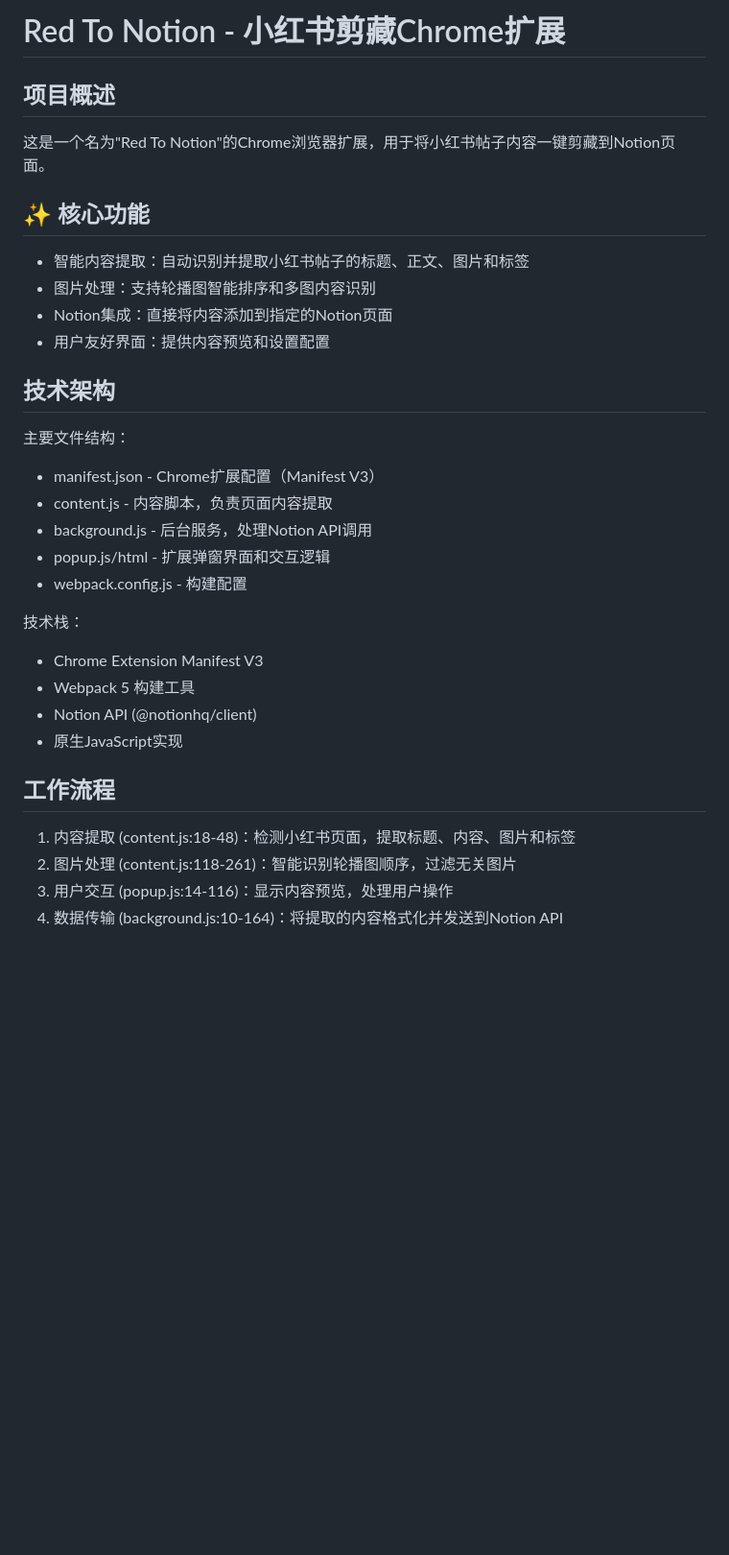
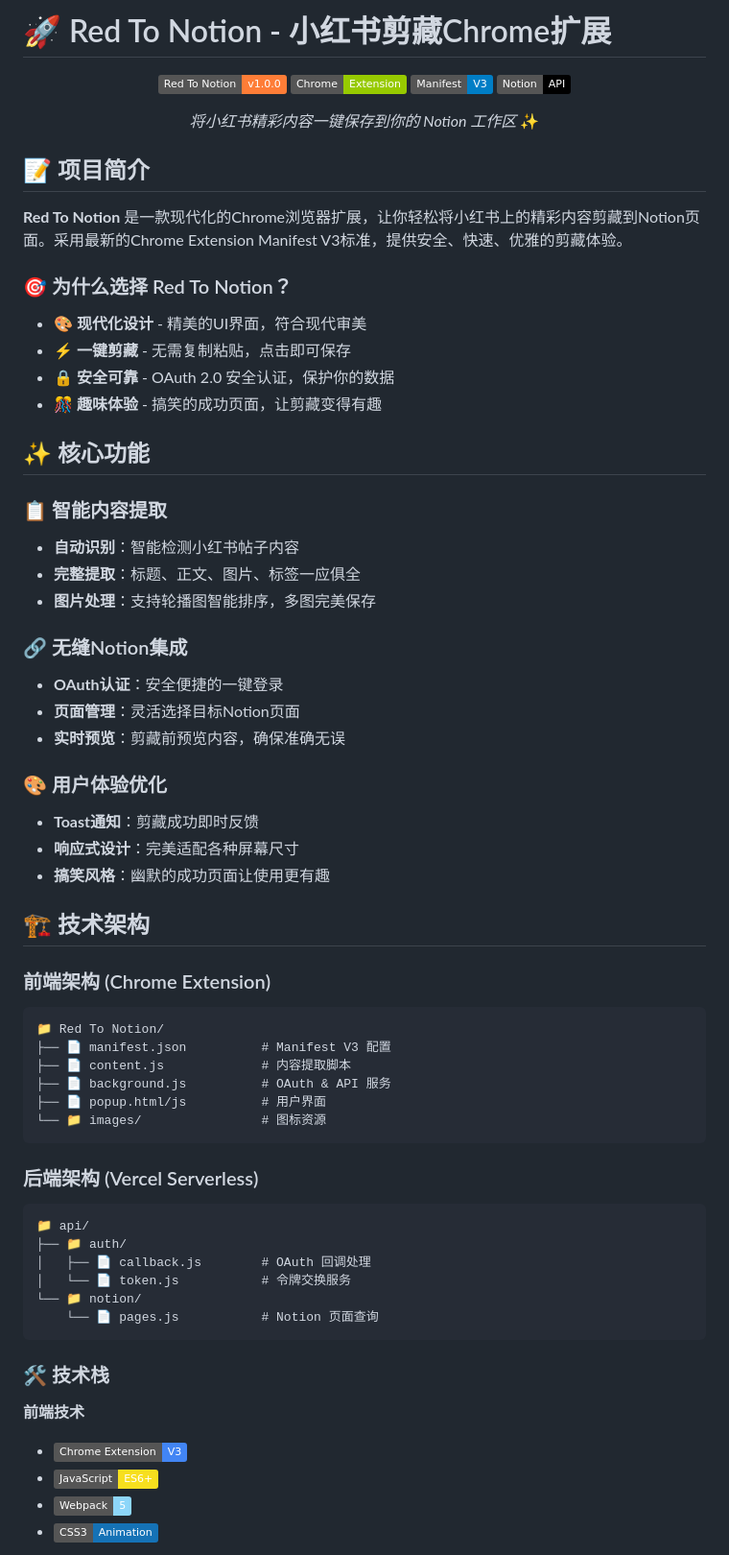
Before and after one commit to vip-xman/Red-to-Notion, a Markdown page: README.md, the part around one of its changes. Shown at 96% size. Drawn GitHub-style; badges without logos; blank space fills up the shorter version.

````diff
--- a/README.md
+++ b/README.md
@@ -1,31 +1,71 @@
-# Red To Notion - 小红书剪藏Chrome扩展
+# 🚀 Red To Notion - 小红书剪藏Chrome扩展
 
-## 项目概述
+<div align="center">
 
-  这是一个名为"Red To Notion"的Chrome浏览器扩展，用于将小红书帖子内容一键剪藏到Notion页面。
+![Red To Notion](https://img.shields.io/badge/Red%20To%20Notion-v1.0.0-orange)
+![Chrome Extension](https://img.shields.io/badge/Chrome-Extension-green)
+![Manifest V3](https://img.shields.io/badge/Manifest-V3-blue)
+![Notion API](https://img.shields.io/badge/Notion-API-black)
+
+*将小红书精彩内容一键保存到你的 Notion 工作区* ✨
+
+</div>
+
+## 📝 项目简介
+
+**Red To Notion** 是一款现代化的Chrome浏览器扩展，让你轻松将小红书上的精彩内容剪藏到Notion页面。采用最新的Chrome Extension Manifest V3标准，提供安全、快速、优雅的剪藏体验。
+
+### 🎯 为什么选择 Red To Notion？
+
+- **🎨 现代化设计** - 精美的UI界面，符合现代审美
+- **⚡ 一键剪藏** - 无需复制粘贴，点击即可保存
+- **🔒 安全可靠** - OAuth 2.0 安全认证，保护你的数据
+- **🎊 趣味体验** - 搞笑的成功页面，让剪藏变得有趣
 
 ## ✨ 核心功能
-- 智能内容提取：自动识别并提取小红书帖子的标题、正文、图片和标签
-- 图片处理：支持轮播图智能排序和多图内容识别
-- Notion集成：直接将内容添加到指定的Notion页面
-- 用户友好界面：提供内容预览和设置配置
 
-## 技术架构
-主要文件结构：
-- manifest.json - Chrome扩展配置（Manifest V3）
-- content.js - 内容脚本，负责页面内容提取
-- background.js - 后台服务，处理Notion API调用
-- popup.js/html - 扩展弹窗界面和交互逻辑
-- webpack.config.js - 构建配置
+### 📋 智能内容提取
+- **自动识别**：智能检测小红书帖子内容
+- **完整提取**：标题、正文、图片、标签一应俱全
+- **图片处理**：支持轮播图智能排序，多图完美保存
 
-技术栈：
-- Chrome Extension Manifest V3
-- Webpack 5 构建工具
-- Notion API (@notionhq/client)
-- 原生JavaScript实现
+### 🔗 无缝Notion集成
+- **OAuth认证**：安全便捷的一键登录
+- **页面管理**：灵活选择目标Notion页面
+- **实时预览**：剪藏前预览内容，确保准确无误
 
-## 工作流程
-1. 内容提取 (content.js:18-48)：检测小红书页面，提取标题、内容、图片和标签
-2. 图片处理 (content.js:118-261)：智能识别轮播图顺序，过滤无关图片
-3. 用户交互 (popup.js:14-116)：显示内容预览，处理用户操作
-4. 数据传输 (background.js:10-164)：将提取的内容格式化并发送到Notion API
+### 🎨 用户体验优化
+- **Toast通知**：剪藏成功即时反馈
+- **响应式设计**：完美适配各种屏幕尺寸
+- **搞笑风格**：幽默的成功页面让使用更有趣
+
+## 🏗️ 技术架构
+
+### 前端架构 (Chrome Extension)
+```
+📁 Red To Notion/
+├── 📄 manifest.json          # Manifest V3 配置
+├── 📄 content.js             # 内容提取脚本
+├── 📄 background.js          # OAuth & API 服务
+├── 📄 popup.html/js          # 用户界面
+└── 📁 images/                # 图标资源
+```
+
+### 后端架构 (Vercel Serverless)
+```
+📁 api/
+├── 📁 auth/
+│   ├── 📄 callback.js        # OAuth 回调处理
+│   └── 📄 token.js           # 令牌交换服务
+└── 📁 notion/
+    └── 📄 pages.js           # Notion 页面查询
+```
+
+### 🛠️ 技术栈
+
+**前端技术**
+- ![Chrome Extension V3](https://img.shields.io/badge/Chrome%20Extension-V3-4285F4)
+- ![JavaScript ES6+](https://img.shields.io/badge/JavaScript-ES6+-F7DF1E)
+- ![Webpack 5](https://img.shields.io/badge/Webpack-5-8DD6F9)
+- ![CSS3 Animation](https://img.shields.io/badge/CSS3-Animation-1572B6)
+
````
Also changed, not shown: other parts of README.md (+178 -47 lines).
